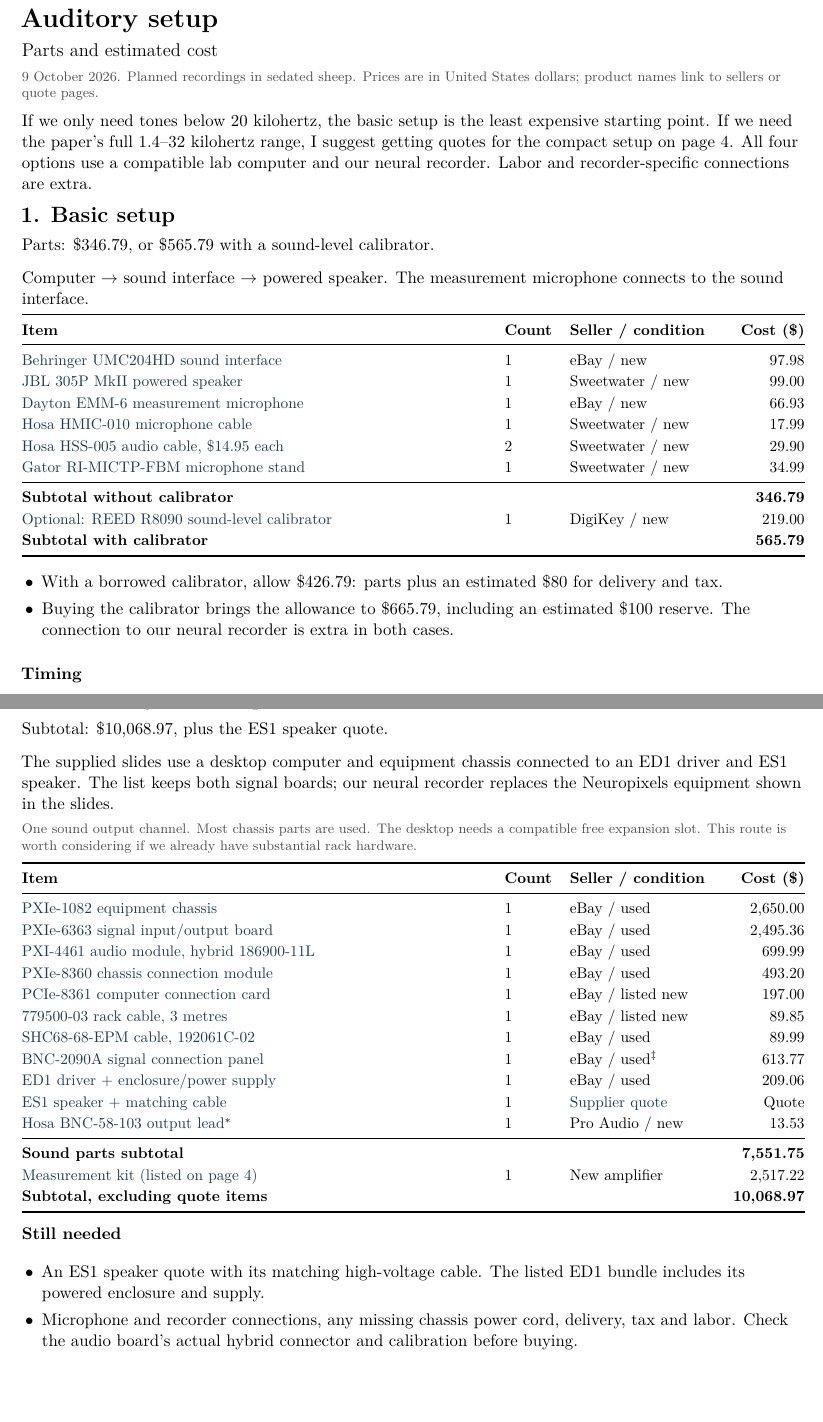
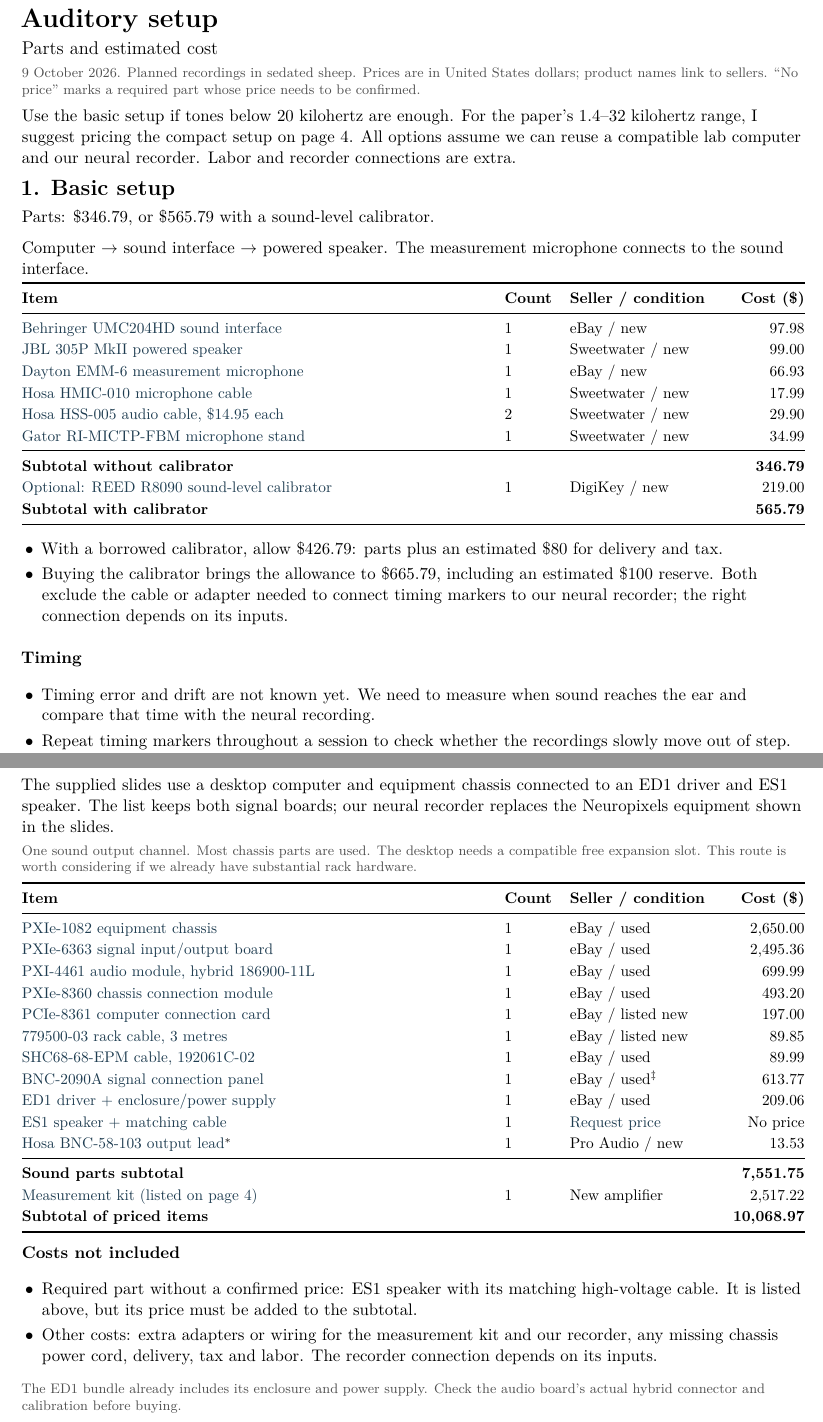
Before and after one commit to HowardWHSrun/audiotory_benchmark, a LaTeX document (output/pdf/Auditory_Hardware_Options_2026-10-09.tex): two parts of pages 1 and 3 of 4, joined at a grey line, cut so that both start at the same text, the shorter picture padded with empty space. The pictures show the PDF file output/pdf/Auditory_Hardware_Options_2026-10-09.pdf that the author committed with the source.

Commit message:
Clarify excluded costs and optional hardware alternatives

```diff
--- a/output/pdf/Auditory_Hardware_Options_2026-10-09.tex
+++ b/output/pdf/Auditory_Hardware_Options_2026-10-09.tex
@@ -26,8 +26,8 @@
 \raggedright
 {\LARGE\bfseries Auditory setup}\par
 {\large Parts and estimated cost}\par
-\source{9 October 2026. Planned recordings in sedated sheep. Prices are in United States dollars; product names link to sellers or quote pages.}
-If we only need tones below 20 kilohertz, the basic setup is the least expensive starting point. If we need the paper's full 1.4--32 kilohertz range, I suggest getting quotes for the compact setup on page 4. All four options use a compatible lab computer and our neural recorder. Labor and recorder-specific connections are extra.
+\source{9 October 2026. Planned recordings in sedated sheep. Prices are in United States dollars; product names link to sellers. ``No price'' marks a required part whose price needs to be confirmed.}
+Use the basic setup if tones below 20 kilohertz are enough. For the paper's 1.4--32 kilohertz range, I suggest pricing the compact setup on page 4. All options assume we can reuse a compatible lab computer and our neural recorder. Labor and recorder connections are extra.
 \vspace{3pt}
 \option{1. Basic setup}{Parts: \money{346.79}, or \money{565.79} with a sound-level calibrator.}
 Computer $\rightarrow$ sound interface $\rightarrow$ powered speaker. The measurement microphone connects to the sound interface.
@@ -52,7 +52,10 @@
 
 \begin{points}
 \item With a borrowed calibrator, allow \money{426.79}: parts plus an estimated \money{80} for delivery and tax.
-\item Buying the calibrator brings the allowance to \money{665.79}, including an estimated \money{100} reserve. The connection to our neural recorder is extra in both cases.
+\item Buying the calibrator brings the allowance to \money{665.79}, including an estimated \money{100} reserve. Both exclude the cable or adapter needed to connect timing markers to our neural recorder; the right connection depends on its inputs.
 \end{points}
 \heading{Timing}
 \begin{points}
+\item Timing error and drift are not known yet. We need to measure when sound reaches the ear and compare that time with the neural recording.
+\item Repeat timing markers throughout a session to check whether the recordings slowly move out of step. The microphone recording must also be aligned with the neural recording.
+\item Use the microphone at the ear to check the level of each tone.
@@ -79,3 +79,6 @@
 \midrule
 \buy{https://www.newark.com/ni-now-part-of-emerson/782255-01/multifunction-i-o-device-usb-6361/dp/14AJ5490}{USB-6361 sound generation/recording, 782255-01} & 1 & Newark / new & 3,744.42 \\
 \buy{https://timemachinescorp.com/product/gps-ntpptp-network-time-server-10mz-output-tm2500/}{TimeMachines TM2500C time reference} & 1 & New / backorder & 799.99 \\
+\buy{https://www.tdt.com/product/mf1-multi-field-magnetic-speakers/}{MF1-M speaker kit} & 1 & \buy{https://www.tdt.com/contact-tdt/orders/}{Request price} & No price \\
+\buy{https://www.tdt.com/docs/hardware/sa1-stereo-amplifier/}{SA1 speaker amplifier} & 1 & \buy{https://www.tdt.com/contact-tdt/orders/}{Request price} & No price \\
+\buy{https://www.tdt.com/docs/hardware/zb1ps-powered-zbus-device-chassis/}{ZB1PS powered enclosure}$^*$ & 1 & \buy{https://www.tdt.com/contact-tdt/orders/}{Request price} & No price \\
@@ -90,13 +90,12 @@
 \midrule
 \textbf{Sound parts subtotal} & & & \textbf{4,840.36} \\
 \hyperref[measurement]{Measurement kit (listed on page 4)} & 1 & New amplifier & 2,517.22 \\
-\textbf{Subtotal, excluding quote items} & & & \textbf{7,357.58} \\
+\textbf{Subtotal of priced items} & & & \textbf{7,357.58} \\
 \bottomrule
 \end{tabularx}}
 
-\heading{Still needed}
+\heading{Costs not included}
 \begin{points}
-\item Quotes for the MF1-M speaker, SA1 amplifier and ZB1PS powered enclosure. Confirm the speaker kit's power and cable contents.
-\item Microphone and recorder connections, network wiring, delivery, tax and labor. The time reference is backordered.
-\item A \buy{https://www.ebay.com/itm/178144942290}{seller-new 782255-01 on eBay for \money{3,498.95}} would save \money{245.47}; its accessories and actual condition need confirmation.
+\item Required parts without confirmed prices: MF1-M speaker, SA1 amplifier and ZB1PS powered enclosure. They are listed above, but their prices must be added to the subtotal.
+\item Other costs: extra adapters or wiring for the measurement kit and our recorder, network wiring, delivery, tax and labor. The recorder connection depends on its inputs.
 \end{points}
@@ -110,6 +111,6 @@
 \source{References: \buy{https://doi.org/10.1101/2025.09.30.679683}{SONIC version 1, pages 5, 7--9 and 11}; \buy{https://download.ni.com/support/manuals/374650c.pdf}{sound device}; \buy{https://timemachinescorp.com/wp-content/uploads/TM2500-Brochure.pdf}{time reference}; \buy{https://www.tdt.com/docs/hardware/mf1-multi-field-magnetic-speakers/}{speaker}.}
 \newpage
-\option{3. McGinley lab setup}{Subtotal: \money{10,068.97}, plus the ES1 speaker quote.}
+\option{3. McGinley lab setup}{Parts with listed prices: \money{10,068.97}.}
 The supplied slides use a desktop computer and equipment chassis connected to an ED1 driver and ES1 speaker. The list keeps both signal boards; our neural recorder replaces the Neuropixels equipment shown in the slides.
 \source{One sound output channel. Most chassis parts are used. The desktop needs a compatible free expansion slot. This route is worth considering if we already have substantial rack hardware.}
 \par
@@ -127,19 +128,20 @@
 \buy{https://www.ebay.com/itm/277089841525}{SHC68-68-EPM cable, 192061C-02} & 1 & eBay / used & 89.99 \\
 \buy{https://www.ebay.com/itm/358482820683}{BNC-2090A signal connection panel} & 1 & eBay / used$^\ddagger$ & 613.77 \\
 \buy{https://www.ebay.com/itm/156873696386}{ED1 driver + enclosure/power supply} & 1 & eBay / used & 209.06 \\
-\buy{https://www.tdt.com/product/es1-ec1-electrostatic-speakers/}{ES1 speaker + matching cable} & 1 & \buy{https://www.tdt.com/contact-tdt/orders/}{Supplier quote} & Quote \\
+\buy{https://www.tdt.com/product/es1-ec1-electrostatic-speakers/}{ES1 speaker + matching cable} & 1 & \buy{https://www.tdt.com/contact-tdt/orders/}{Request price} & No price \\
 \buy{https://www.proaudiosolutions.com/Hosa-BNC-58-103-p/bnc-58-103.htm}{Hosa BNC-58-103 output lead}$^*$ & 1 & Pro Audio / new & 13.53 \\
 \midrule
 \textbf{Sound parts subtotal} & & & \textbf{7,551.75} \\
 \hyperref[measurement]{Measurement kit (listed on page 4)} & 1 & New amplifier & 2,517.22 \\
-\textbf{Subtotal, excluding quote items} & & & \textbf{10,068.97} \\
+\textbf{Subtotal of priced items} & & & \textbf{10,068.97} \\
 \bottomrule
 \end{tabularx}}
 
-\heading{Still needed}
+\heading{Costs not included}
 \begin{points}
-\item An ES1 speaker quote with its matching high-voltage cable. The listed ED1 bundle includes its powered enclosure and supply.
-\item Microphone and recorder connections, any missing chassis power cord, delivery, tax and labor. Check the audio board's actual hybrid connector and calibration before buying.
+\item Required part without a confirmed price: ES1 speaker with its matching high-voltage cable. It is listed above, but its price must be added to the subtotal.
+\item Other costs: extra adapters or wiring for the measurement kit and our recorder, any missing chassis power cord, delivery, tax and labor. The recorder connection depends on its inputs.
 \end{points}
+\source{The ED1 bundle already includes its enclosure and power supply. Check the audio board's actual hybrid connector and calibration before buying.}
 \heading{Timing and frequency range}
 \begin{points}
@@ -160,3 +161,6 @@
 \textbf{Item} & \textbf{Count} & \textbf{Seller / condition} & \textbf{Cost (\$)} \\
 \midrule
 \buy{https://www.newark.com/ni-now-part-of-emerson/781442-01/multifunction-i-o-device-usb-6361/dp/14AJ5341}{USB-6361 sound generation/recording, 781442-01} & 1 & Newark / new & 3,030.42 \\
+\buy{https://www.tdt.com/product/mf2-multi-field-magnetic-speakers/}{MF2-M speaker kit} & 1 & \buy{https://www.tdt.com/contact-tdt/orders/}{Request price} & No price \\
+\buy{https://www.tdt.com/docs/hardware/sa1-stereo-amplifier/}{SA1 speaker amplifier} & 1 & \buy{https://www.tdt.com/contact-tdt/orders/}{Request price} & No price \\
+\buy{https://www.tdt.com/docs/hardware/zb1ps-powered-zbus-device-chassis/}{ZB1PS powered enclosure} & 1 & \buy{https://www.tdt.com/contact-tdt/orders/}{Request price} & No price \\
@@ -174,9 +175,9 @@
 \buy{https://www.digikey.com/en/products/detail/yageo/MFR-25FBF52-100K/13473}{Yageo 100,000-ohm resistor, \money{0.10} each} & 2 & DigiKey / new & 0.20 \\
 \buy{https://www.newark.com/ni-now-part-of-emerson/763830-01/test-cable-assembly-power-cable/dp/13AJ3639}{763830-01 United States power cord} & 1 & Newark / new & 51.00 \\
 \midrule
-\textbf{Subtotal, excluding quote items} & & & \textbf{5,636.47} \\
+\textbf{Subtotal of priced items} & & & \textbf{5,636.47} \\
 \bottomrule
 \end{tabularx}}
 
-\heading{Still needed}
+\heading{Costs not included}
 \begin{points}
```
Also changed, not shown: Research_Log.md (+6 -0 lines), Verification_2026-10-09_Hardware_Budget.md (+7 -0 lines), output/pdf/Auditory_Hardware_Options_2026-10-09.pdf, output/pdf/Auditory_Hardware_Options_2026-10-09.tex (50 more changed lines), 1 other file.
